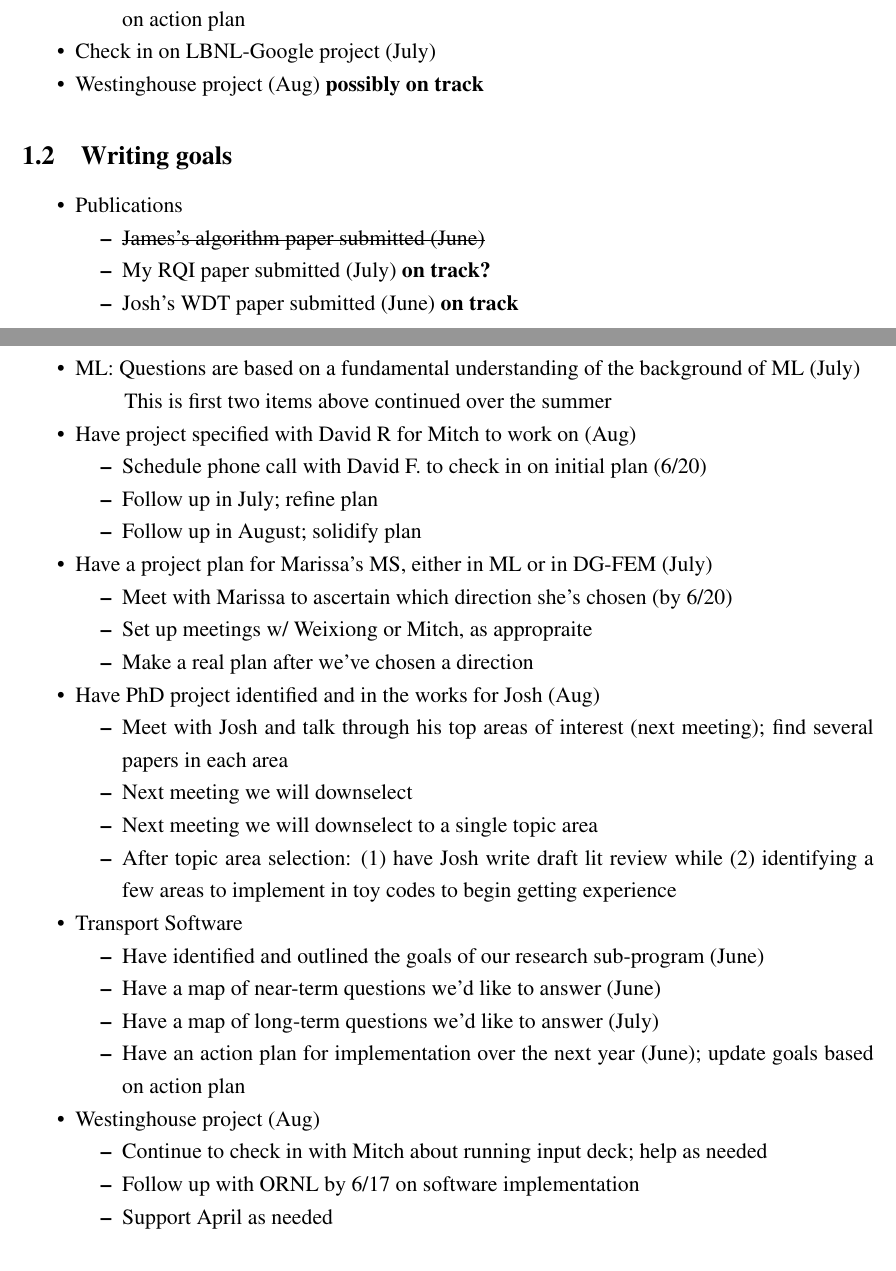
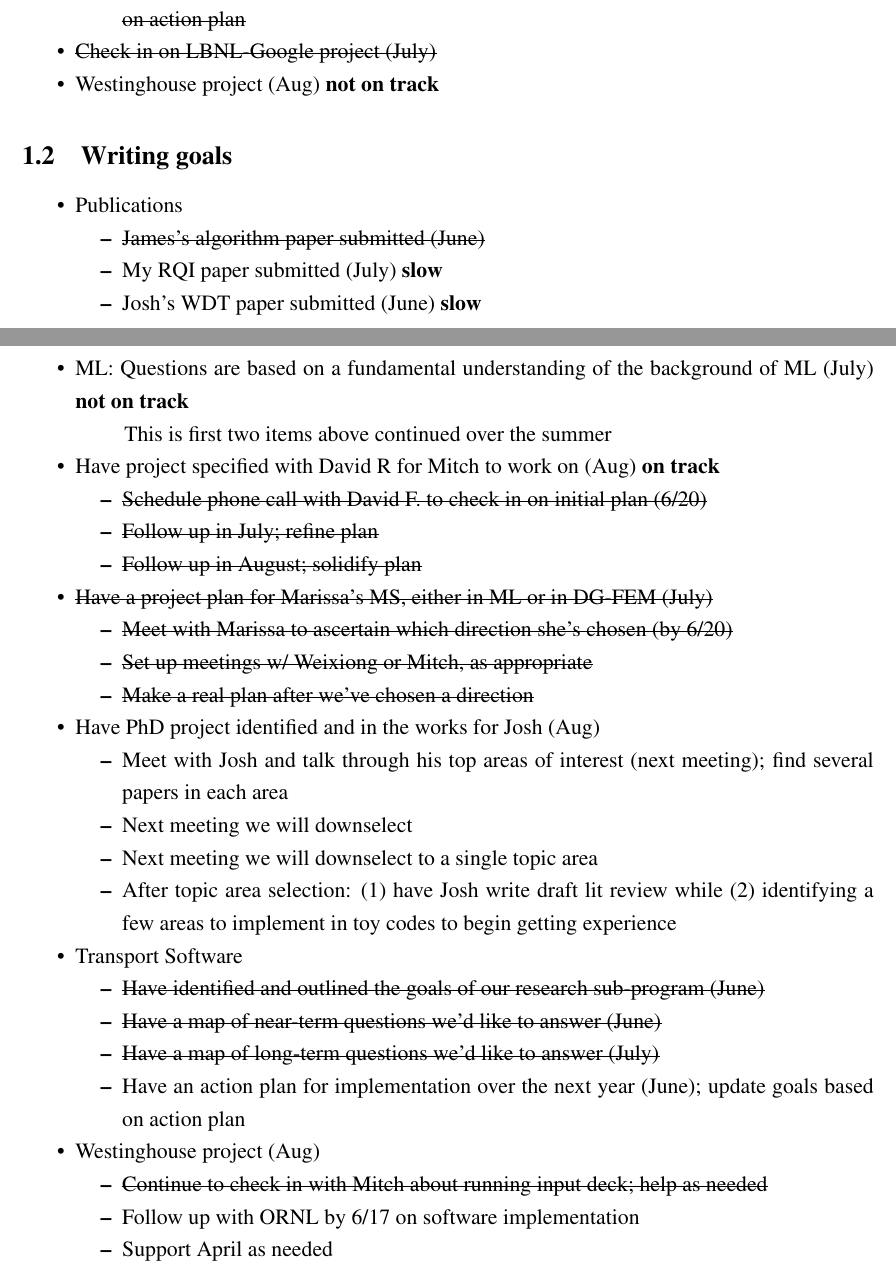
Before and after one commit to rachelslaybaugh/SummariesBackground, a LaTeX document (2017-NCFDD-Strategic-Plan.tex): two parts of pages 1 and 3 of 5, joined at a grey line, cut so that both start at the same text. Compiled offline with pdfLaTeX.

Commit message:
upated strategic plan 8/9/17; time to update for the coming semester.

```diff
--- a/2017-NCFDD-Strategic-Plan.tex
+++ b/2017-NCFDD-Strategic-Plan.tex
@@ -42 +38,0 @@
-  \item Have an action plan for implementation over the next year (June); update goals based on action plan
@@ -43,6 +42,7 @@
+  \item \st{Have an action plan for implementation over the next year (June); update goals based on action plan}
   \end{compactitem}
-\item Check in on LBNL-Google project (July)
-\item Westinghouse project (Aug) \textbf{possibly on track}
+\item \st{Check in on LBNL-Google project (July)}
+\item Westinghouse project (Aug) \textbf{not on track}
 \end{compactitem}
 
 
@@ -51,7 +51,7 @@
 \item Publications
   \begin{compactitem}
   \item \st{James's algorithm paper submitted (June)}
-  \item My RQI paper submitted (July) \textbf{on track?}
-  \item Josh's WDT paper submitted (June) \textbf{on track}
+  \item My RQI paper submitted (July) \textbf{slow}
+  \item Josh's WDT paper submitted (June) \textbf{slow}
   \item Mario's algo paper submitted (August) \textbf{on track}
   \item Richard and Ilker's paper submitted (Oct) \textbf{on track}
@@ -103,20 +103,20 @@
   \end{compactitem}
 
-\item ML: Questions are based on a fundamental understanding of the background of ML (July)\\
+\item ML: Questions are based on a fundamental understanding of the background of ML (July) \textbf{not on track}\\
 \hspace*{2em} This is first two items above continued over the summer
 
-\item Have project specified with David R for Mitch to work on (Aug)
+\item Have project specified with David R for Mitch to work on (Aug) \textbf{on track}
   \begin{compactitem}
-  \item Schedule phone call with David F. to check in on initial plan (6/20)
-  \item Follow up in July; refine plan
-  \item Follow up in August; solidify plan
+  \item \st{Schedule phone call with David F. to check in on initial plan (6/20)}
+  \item \st{Follow up in July; refine plan}
+  \item \st{Follow up in August; solidify plan}
   \end{compactitem}
 
-\item Have a project plan for Marissa's MS, either in ML or in DG-FEM (July)
+\item \st{Have a project plan for Marissa's MS, either in ML or in DG-FEM (July)}
   \begin{compactitem}
-  \item Meet with Marissa to ascertain which direction she's chosen (by 6/20)
-  \item Set up meetings w/ Weixiong or Mitch, as appropraite
-  \item Make a real plan after we've chosen a direction
+  \item \st{Meet with Marissa to ascertain which direction she's chosen (by 6/20)}
+  \item \st{Set up meetings w/ Weixiong or Mitch, as appropriate}
+  \item \st{Make a real plan after we've chosen a direction}
   \end{compactitem}
 
 \item Have PhD project identified and in the works for Josh (Aug)
@@ -129,14 +129,14 @@
 
 \item Transport Software
   \begin{compactitem}
-  \item Have identified and outlined the goals of our research sub-program (June)
-  \item Have a map of near-term questions we'd like to answer (June)
-  \item Have a map of long-term questions we'd like to answer (July)
+  \item \st{Have identified and outlined the goals of our research sub-program (June)}
+  \item \st{Have a map of near-term questions we'd like to answer (June)}
+  \item \st{Have a map of long-term questions we'd like to answer (July)}
   \item Have an action plan for implementation over the next year (June); update goals based on action plan
   \end{compactitem}
 \item Westinghouse project (Aug)
   \begin{compactitem}
-  \item Continue to check in with Mitch about running input deck; help as needed
+  \item \st{Continue to check in with Mitch about running input deck; help as needed}
   \item Follow up with ORNL by 6/17 on software implementation
   \item Support April as needed
   \item Write report
```
Also changed, not shown: 2017-NCFDD-Strategic-Plan.tex (58 more changed lines).
